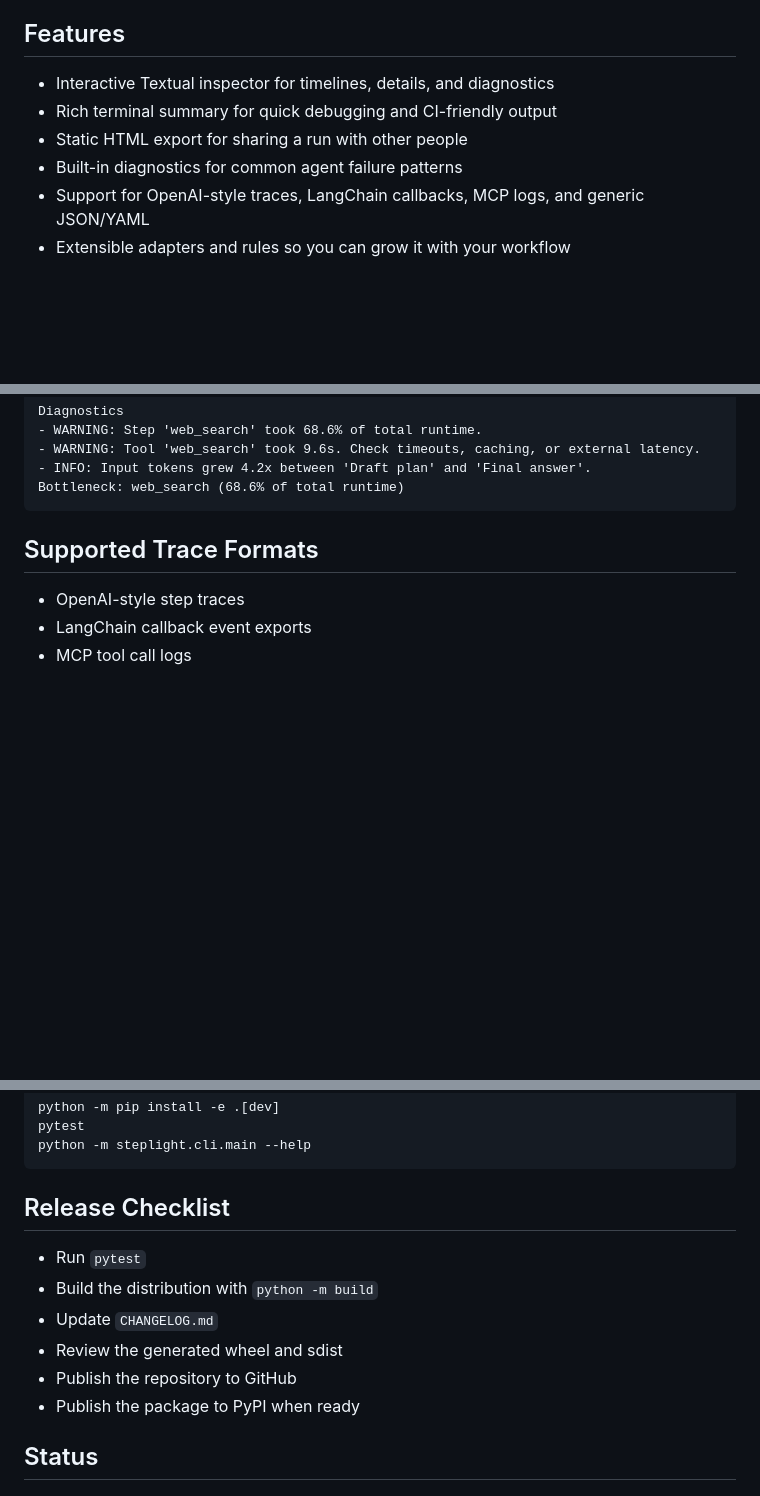
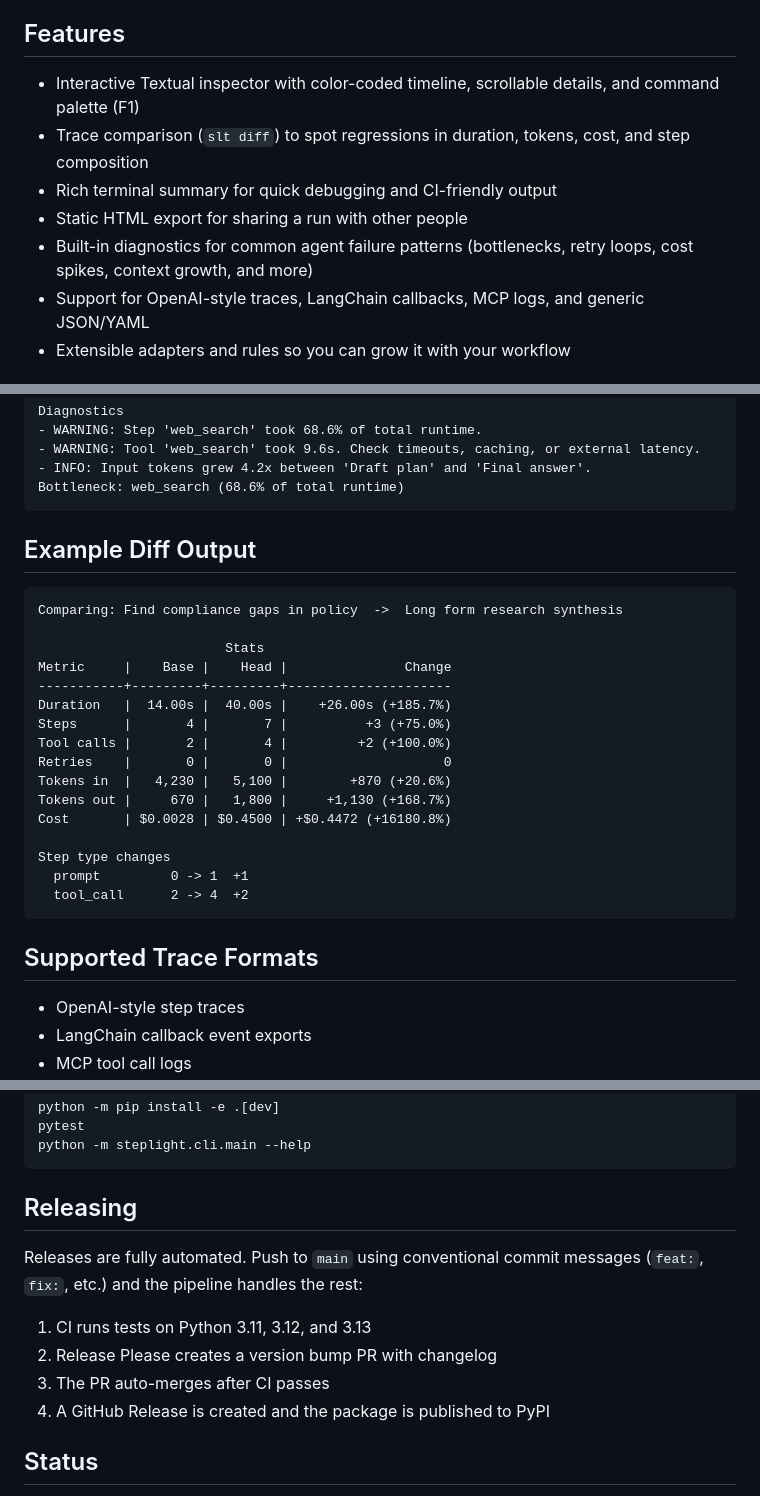
Before and after one commit to riccardomerenda/steplight, a Markdown page: README.md, 3 parts joined by grey strips. Rendered like a GitHub page; blank space fills up the shorter version.

````diff
--- a/README.md
+++ b/README.md
@@ -18,10 +18,11 @@ It is designed for developers building with OpenAI-style workflows, LangChain, M
 
 ## Features
 
-- Interactive Textual inspector for timelines, details, and diagnostics
+- Interactive Textual inspector with color-coded timeline, scrollable details, and command palette (F1)
+- Trace comparison (`slt diff`) to spot regressions in duration, tokens, cost, and step composition
 - Rich terminal summary for quick debugging and CI-friendly output
 - Static HTML export for sharing a run with other people
-- Built-in diagnostics for common agent failure patterns
+- Built-in diagnostics for common agent failure patterns (bottlenecks, retry loops, cost spikes, context growth, and more)
 - Support for OpenAI-style traces, LangChain callbacks, MCP logs, and generic JSON/YAML
 - Extensible adapters and rules so you can grow it with your workflow
 
@@ -57,6 +59,27 @@ Diagnostics
 - WARNING: Tool 'web_search' took 9.6s. Check timeouts, caching, or external latency.
 - INFO: Input tokens grew 4.2x between 'Draft plan' and 'Final answer'.
 Bottleneck: web_search (68.6% of total runtime)
+```
+
+## Example Diff Output
+
+```text
+Comparing: Find compliance gaps in policy  ->  Long form research synthesis
+
+                        Stats
+Metric     |    Base |    Head |               Change
+-----------+---------+---------+---------------------
+Duration   |  14.00s |  40.00s |    +26.00s (+185.7%)
+Steps      |       4 |       7 |          +3 (+75.0%)
+Tool calls |       2 |       4 |         +2 (+100.0%)
+Retries    |       0 |       0 |                    0
+Tokens in  |   4,230 |   5,100 |        +870 (+20.6%)
+Tokens out |     670 |   1,800 |     +1,130 (+168.7%)
+Cost       | $0.0028 | $0.4500 | +$0.4472 (+16180.8%)
+
+Step type changes
+  prompt         0 -> 1  +1
+  tool_call      2 -> 4  +2
 ```
 
 ## Supported Trace Formats
@@ -127,14 +151,14 @@ pytest
 python -m steplight.cli.main --help
 ```
 
-## Release Checklist
+## Releasing
 
-- Run `pytest`
-- Build the distribution with `python -m build`
-- Update `CHANGELOG.md`
-- Review the generated wheel and sdist
-- Publish the repository to GitHub
-- Publish the package to PyPI when ready
+Releases are fully automated. Push to `main` using conventional commit messages (`feat:`, `fix:`, etc.) and the pipeline handles the rest:
+
+1. CI runs tests on Python 3.11, 3.12, and 3.13
+2. Release Please creates a version bump PR with changelog
+3. The PR auto-merges after CI passes
+4. A GitHub Release is created and the package is published to PyPI
 
 ## Status
 
````
Also changed, not shown: other parts of README.md (+2 -0 lines), RELEASING.md (+15 -19 lines).
